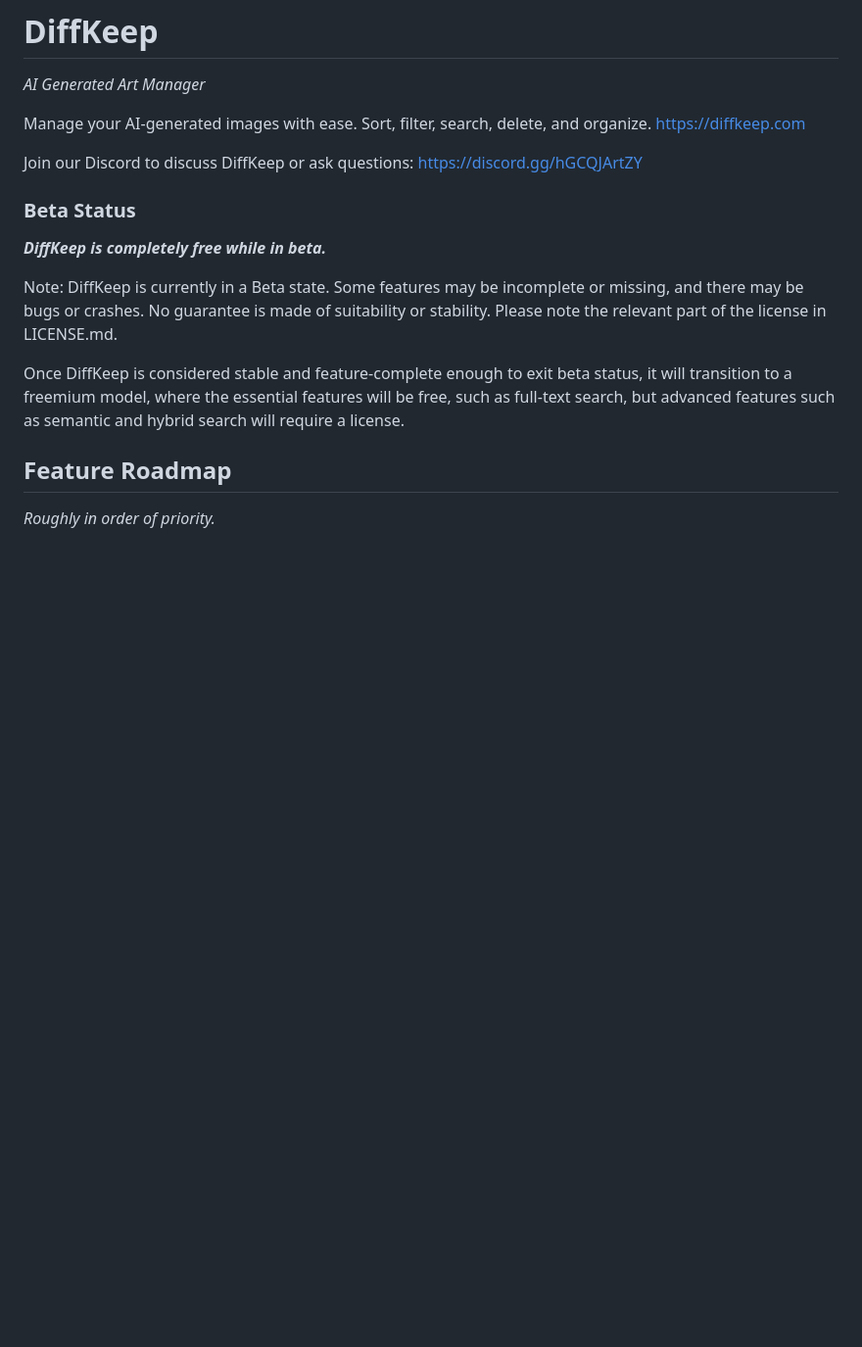
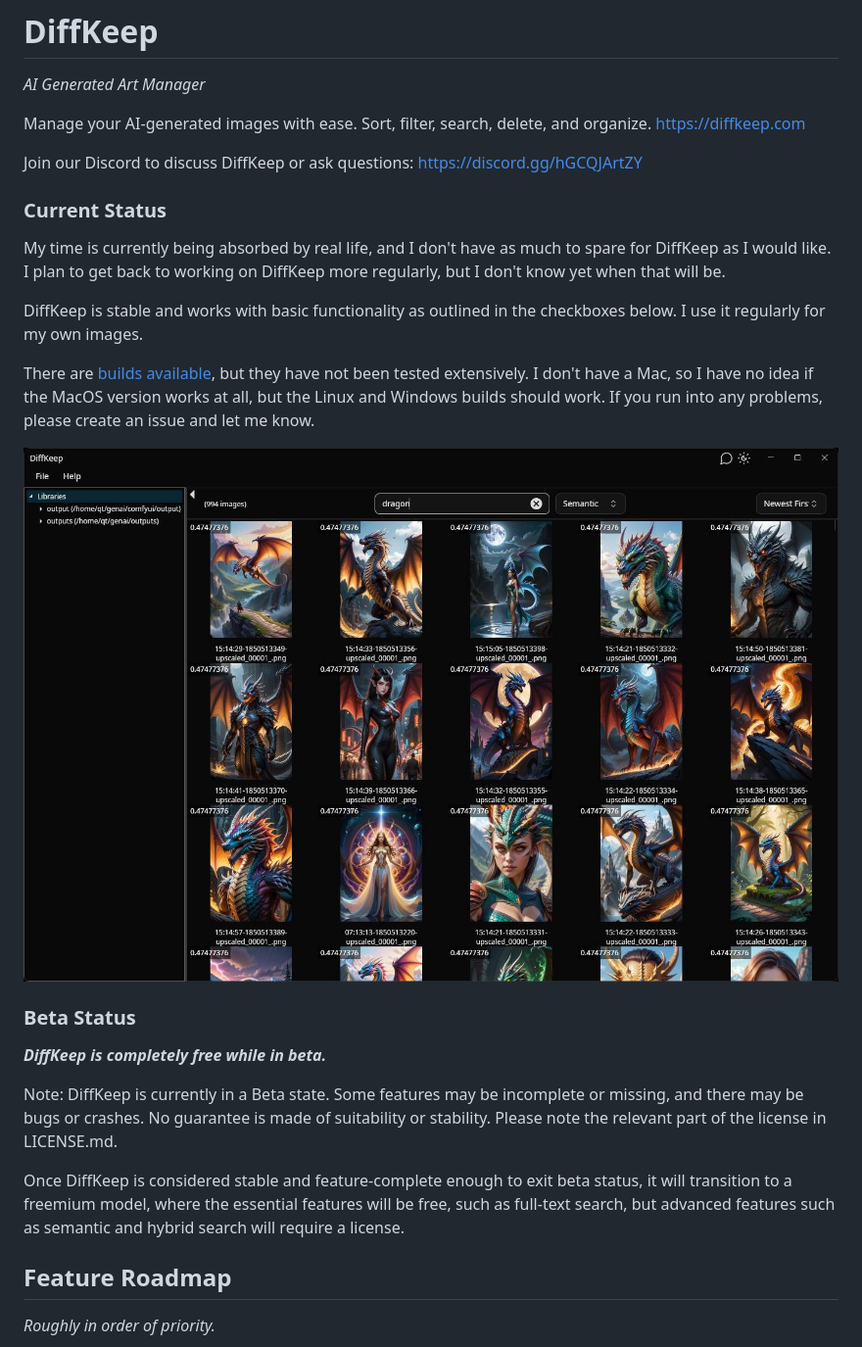
Before and after one commit to DiffKeep/DiffKeep, a Markdown page: README.md, the part around the change. Shown at 98% size. Drawn GitHub-style; pictures changed too: resources/diffkeep.jpeg (added); blank space fills up the shorter version.

```diff
--- a/README.md
+++ b/README.md
@@ -5,6 +5,19 @@ _AI Generated Art Manager_
 Manage your AI-generated images with ease. Sort, filter, search, delete, and organize. https://diffkeep.com
 
 Join our Discord to discuss DiffKeep or ask questions: https://discord.gg/hGCQJArtZY
+
+### Current Status
+
+My time is currently being absorbed by real life, and I don't have as much to spare for DiffKeep as I would like.
+I plan to get back to working on DiffKeep more regularly, but I don't know yet when that will be.
+
+DiffKeep is stable and works with basic functionality as outlined in the checkboxes below. I use it regularly for my own images.
+
+There are [builds available](https://github.com/DiffKeep/DiffKeep/releases), but they have not been tested extensively.
+I don't have a Mac, so I have no idea if the MacOS version works at all, but the Linux and Windows builds should work.
+If you run into any problems, please create an issue and let me know.
+
+![DiffKeep - AI Generated Art Manager](resources/diffkeep.jpeg "DiffKeep Screenshot")
 
 ### Beta Status
 
```
